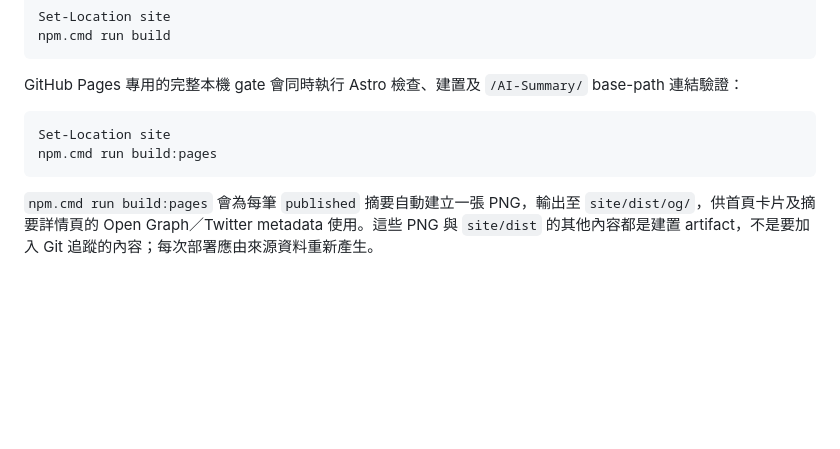
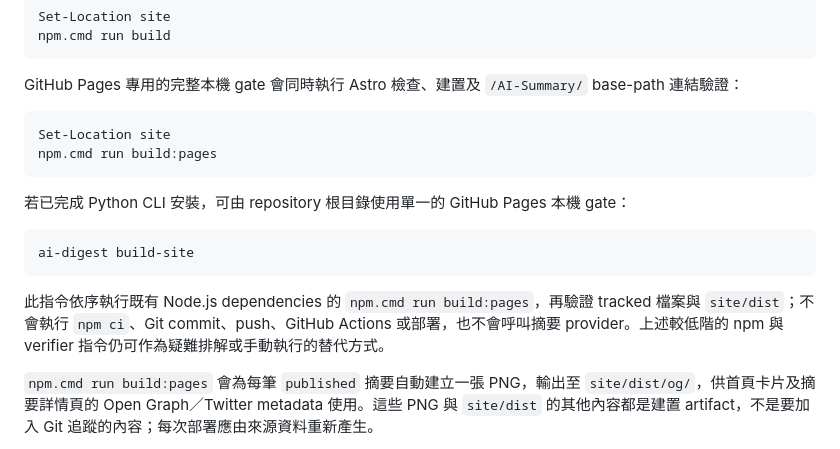
Before and after one commit to yamopeng0918/AI-Summary, a Markdown page: README.md, the part around the change. Rendered like a GitHub page; blank space fills up the shorter version.

Commit message:
docs: record build-site workflow

````diff
--- a/README.md
+++ b/README.md
@@ -206,6 +206,14 @@ Set-Location site
 npm.cmd run build:pages
 ```
 
+若已完成 Python CLI 安裝，可由 repository 根目錄使用單一的 GitHub Pages 本機 gate：
+
+```powershell
+ai-digest build-site
+```
+
+此指令依序執行既有 Node.js dependencies 的 `npm.cmd run build:pages`，再驗證 tracked 檔案與 `site/dist`；不會執行 `npm ci`、Git commit、push、GitHub Actions 或部署，也不會呼叫摘要 provider。上述較低階的 npm 與 verifier 指令仍可作為疑難排解或手動執行的替代方式。
+
 `npm.cmd run build:pages` 會為每筆 `published` 摘要自動建立一張 PNG，輸出至 `site/dist/og/`，供首頁卡片及摘要詳情頁的 Open Graph／Twitter metadata 使用。這些 PNG 與 `site/dist` 的其他內容都是建置 artifact，不是要加入 Git 追蹤的內容；每次部署應由來源資料重新產生。
 
 OG 圖固定使用 repository 內的官方完整 Pan-CJK `NotoSerifCJKtc-Regular.otf`（400）與 `NotoSerifCJKtc-Bold.otf`（700），並保留 OFL-1.1 授權；正常測試與建置不會下載字型。渲染前會對所有顯示字串執行 fail-closed cmap 覆蓋檢查，避免缺字被靜默替換；標題、摘要與來源分別使用保守的 `18`／`40`／`36` 個全形等價字元界限，所有 fitted 行均保持不換行。替換字型時必須同時提供兩個完整靜態 OTF、更新授權文件，並通過完整字串覆蓋測試。
````
Also changed, not shown: progress.md (+10 -3 lines), todo.md (+2 -1 lines).
